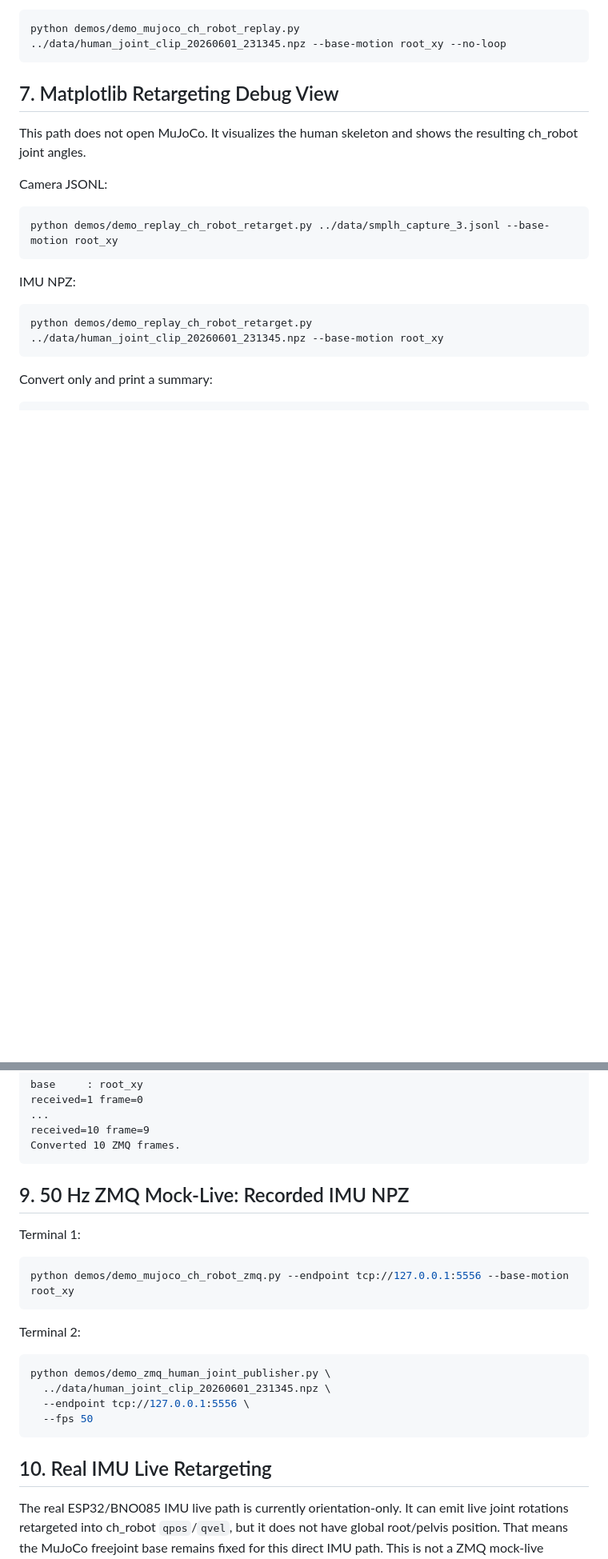
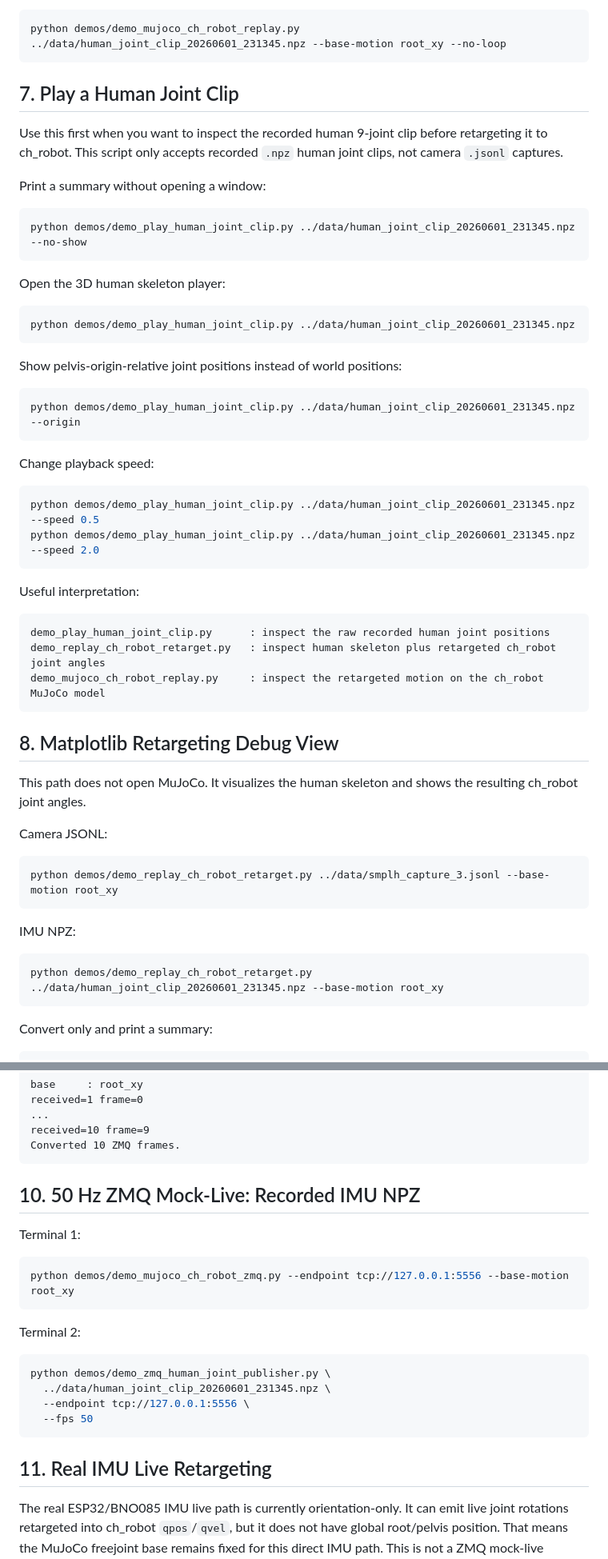
Before and after one commit to triton-droids/cse-145-237d-humanoid-teleop, a Markdown page: wearable_imu/retargeting/RUNBOOK_imu_to_ch_robot.md, 2 parts joined by grey strips. Shown at 80% size. GitHub-like rendering; blank space fills up the shorter version.

Commit message:
docs: include human clip playback in runbook

````diff
--- a/wearable_imu/retargeting/RUNBOOK_imu_to_ch_robot.md
+++ b/wearable_imu/retargeting/RUNBOOK_imu_to_ch_robot.md
@@ -182,7 +182,46 @@ Disable looping:
 python demos/demo_mujoco_ch_robot_replay.py ../data/human_joint_clip_20260601_231345.npz --base-motion root_xy --no-loop
 ```
 
-## 7. Matplotlib Retargeting Debug View
+## 7. Play a Human Joint Clip
+
+Use this first when you want to inspect the recorded human 9-joint clip before
+retargeting it to ch_robot. This script only accepts recorded `.npz` human
+joint clips, not camera `.jsonl` captures.
+
+Print a summary without opening a window:
+
+```bash
+python demos/demo_play_human_joint_clip.py ../data/human_joint_clip_20260601_231345.npz --no-show
+```
+
+Open the 3D human skeleton player:
+
+```bash
+python demos/demo_play_human_joint_clip.py ../data/human_joint_clip_20260601_231345.npz
+```
+
+Show pelvis-origin-relative joint positions instead of world positions:
+
+```bash
+python demos/demo_play_human_joint_clip.py ../data/human_joint_clip_20260601_231345.npz --origin
+```
+
+Change playback speed:
+
+```bash
+python demos/demo_play_human_joint_clip.py ../data/human_joint_clip_20260601_231345.npz --speed 0.5
+python demos/demo_play_human_joint_clip.py ../data/human_joint_clip_20260601_231345.npz --speed 2.0
+```
+
+Useful interpretation:
+
+```text
+demo_play_human_joint_clip.py      : inspect the raw recorded human joint positions
+demo_replay_ch_robot_retarget.py   : inspect human skeleton plus retargeted ch_robot joint angles
+demo_mujoco_ch_robot_replay.py     : inspect the retargeted motion on the ch_robot MuJoCo model
+```
+
+## 8. Matplotlib Retargeting Debug View
 
 This path does not open MuJoCo. It visualizes the human skeleton and shows the
 resulting ch_robot joint angles.
@@ -278,7 +317,7 @@ received=10 frame=9
 Converted 10 ZMQ frames.
 ```
 
-## 9. 50 Hz ZMQ Mock-Live: Recorded IMU NPZ
+## 10. 50 Hz ZMQ Mock-Live: Recorded IMU NPZ
 
 Terminal 1:
 
@@ -295,7 +334,7 @@ python demos/demo_zmq_human_joint_publisher.py \
   --fps 50
 ```
 
-## 10. Real IMU Live Retargeting
+## 11. Real IMU Live Retargeting
 
 The real ESP32/BNO085 IMU live path is currently orientation-only. It can emit
 live joint rotations retargeted into ch_robot `qpos`/`qvel`, but it does not
````
Also changed, not shown: other parts of wearable_imu/retargeting/RUNBOOK_imu_to_ch_robot.md (+7 -6 lines).
